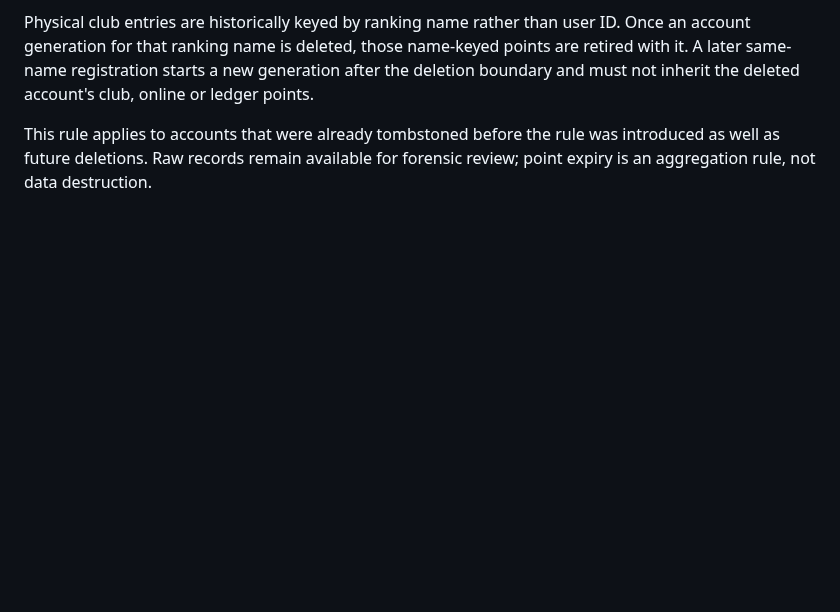
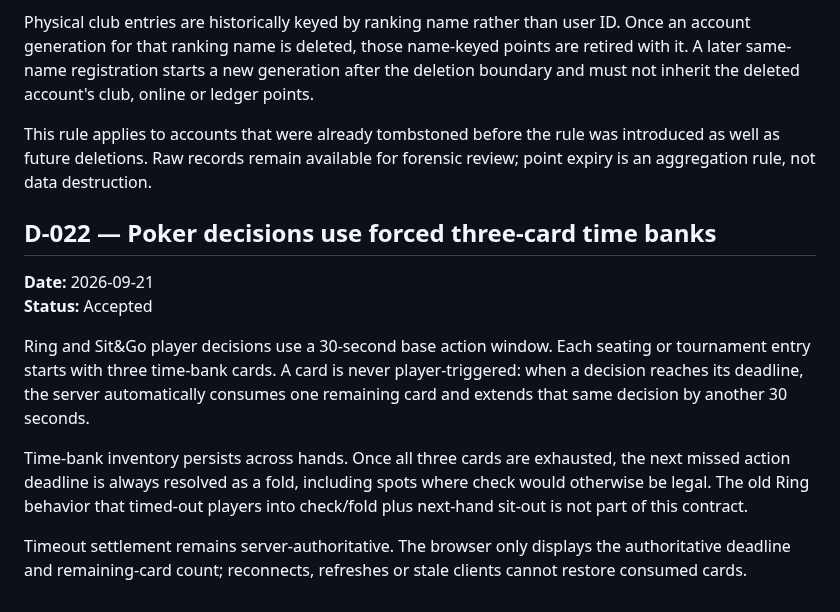
Before and after one commit to sanoken0201-beep/jj-arena-live, a Markdown page: docs/DECISION_LOG.md, the part around the change. Rendered like a GitHub page; blank space fills up the shorter version.

Commit message:
Record forced poker time bank decision

```diff
--- a/docs/DECISION_LOG.md
+++ b/docs/DECISION_LOG.md
@@ -206,3 +206,14 @@ A deleted member account no longer contributes to official JJ rankings. Point-le
 Physical club entries are historically keyed by ranking name rather than user ID. Once an account generation for that ranking name is deleted, those name-keyed points are retired with it. A later same-name registration starts a new generation after the deletion boundary and must not inherit the deleted account's club, online or ledger points.
 
 This rule applies to accounts that were already tombstoned before the rule was introduced as well as future deletions. Raw records remain available for forensic review; point expiry is an aggregation rule, not data destruction.
+
+## D-022 — Poker decisions use forced three-card time banks
+
+**Date:** 2026-09-21
+**Status:** Accepted
+
+Ring and Sit&Go player decisions use a 30-second base action window. Each seating or tournament entry starts with three time-bank cards. A card is never player-triggered: when a decision reaches its deadline, the server automatically consumes one remaining card and extends that same decision by another 30 seconds.
+
+Time-bank inventory persists across hands. Once all three cards are exhausted, the next missed action deadline is always resolved as a fold, including spots where check would otherwise be legal. The old Ring behavior that timed-out players into check/fold plus next-hand sit-out is not part of this contract.
+
+Timeout settlement remains server-authoritative. The browser only displays the authoritative deadline and remaining-card count; reconnects, refreshes or stale clients cannot restore consumed cards.
```
